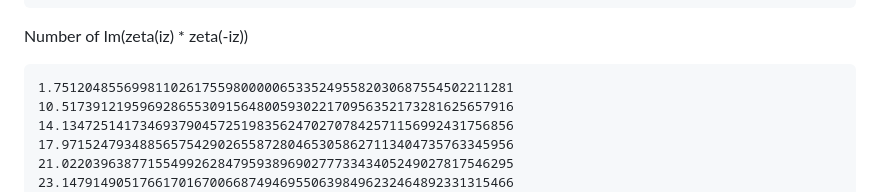
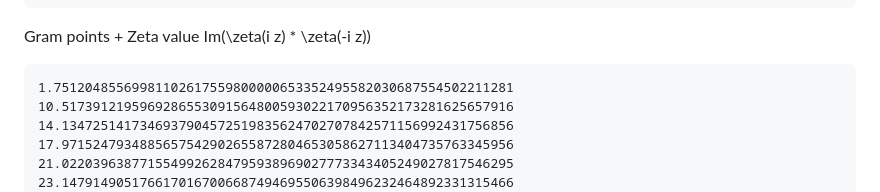
Before and after one commit to asyncker/zeta-trigonometry, a Markdown page: README.md, the part around the change. Drawn GitHub-style.

Commit message:
feat: add description

````diff
--- a/README.md
+++ b/README.md
@@ -172,7 +172,7 @@ zcos
 53.704274402646339938303512826398070538191704268015
 ```
 
-Number of Im(zeta(iz) * zeta(-iz))
+Gram points + Zeta value Im(\zeta(i z) * \zeta(-i z))
 ```
 1.75120485569981102617559800000653352495582030687554502211281
 10.5173912195969286553091564800593022170956352173281625657916
````
